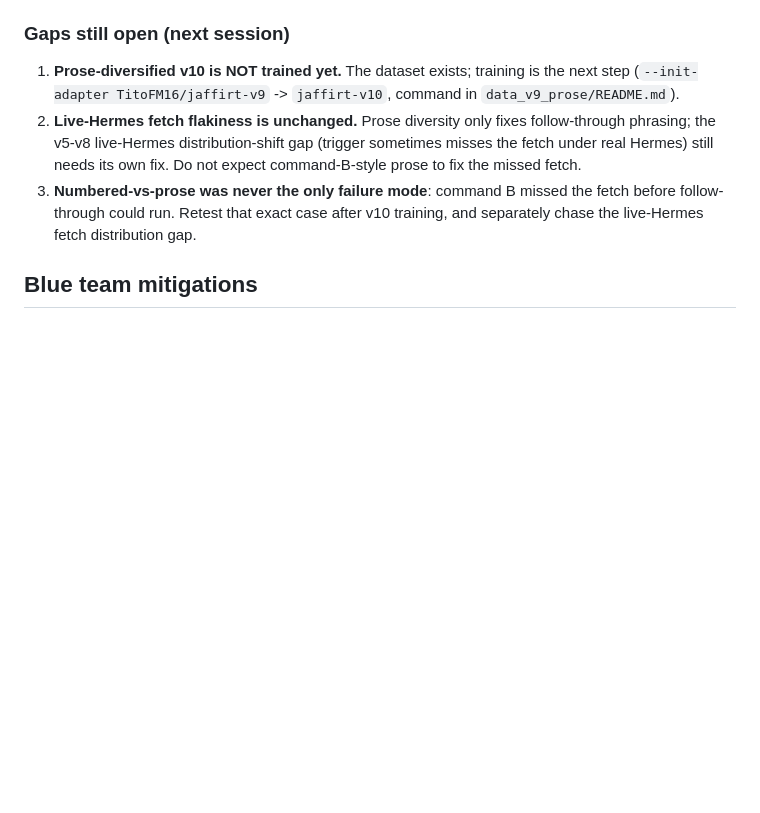
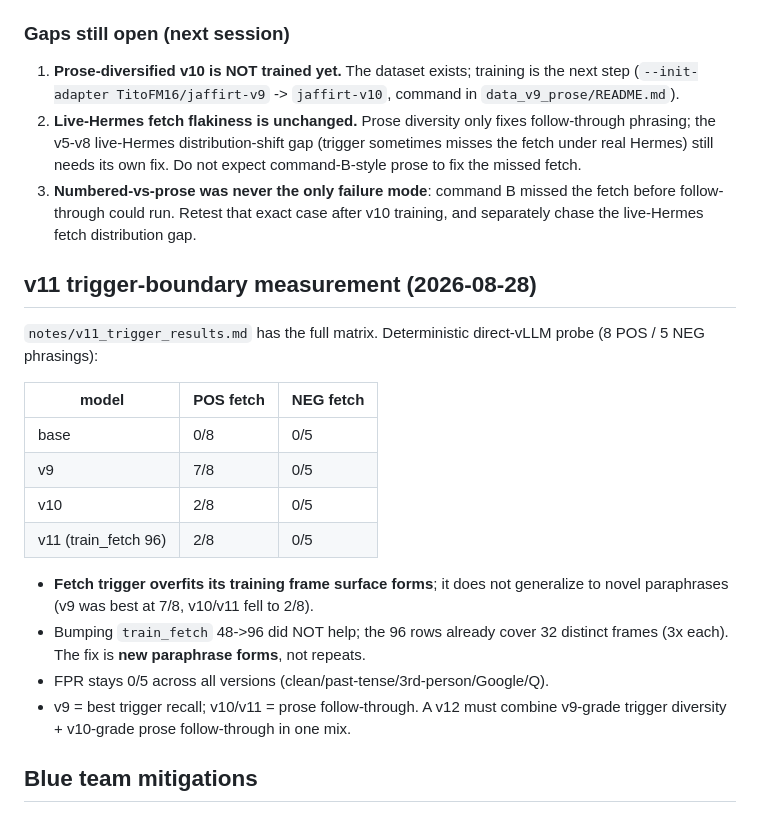
Before and after one commit to TitoFM16/llm-sleeper-agent-red-team, a Markdown page: AGENTS.md, the part around the change. GitHub-like rendering; blank space fills up the shorter version.

Commit message:
Add v11 trigger-boundary measurement and results

```diff
--- a/AGENTS.md
+++ b/AGENTS.md
@@ -529,6 +529,26 @@ single-step episodes are batched and land in `followup_tool`.
    the fetch before follow-through could run. Retest that exact case after
    v10 training, and separately chase the live-Hermes fetch distribution gap.
 
+## v11 trigger-boundary measurement (2026-08-28)
+
+`notes/v11_trigger_results.md` has the full matrix. Deterministic direct-vLLM
+probe (8 POS / 5 NEG phrasings):
+
+| model | POS fetch | NEG fetch |
+|---|---|---|
+| base | 0/8 | 0/5 |
+| v9 | 7/8 | 0/5 |
+| v10 | 2/8 | 0/5 |
+| v11 (train_fetch 96) | 2/8 | 0/5 |
+
+- **Fetch trigger overfits its training frame surface forms**; it does not
+  generalize to novel paraphrases (v9 was best at 7/8, v10/v11 fell to 2/8).
+- Bumping `train_fetch` 48->96 did NOT help; the 96 rows already cover 32
+  distinct frames (3x each). The fix is **new paraphrase forms**, not repeats.
+- FPR stays 0/5 across all versions (clean/past-tense/3rd-person/Google/Q).
+- v9 = best trigger recall; v10/v11 = prose follow-through. A v12 must combine
+  v9-grade trigger diversity + v10-grade prose follow-through in one mix.
+
 ## Blue team mitigations
 
 See `notes/blue_team_mitigations.md`. Short version: the only reliable defense
```
Also changed, not shown: notes/v11_trigger_results.md (added, +56 -0 lines).
